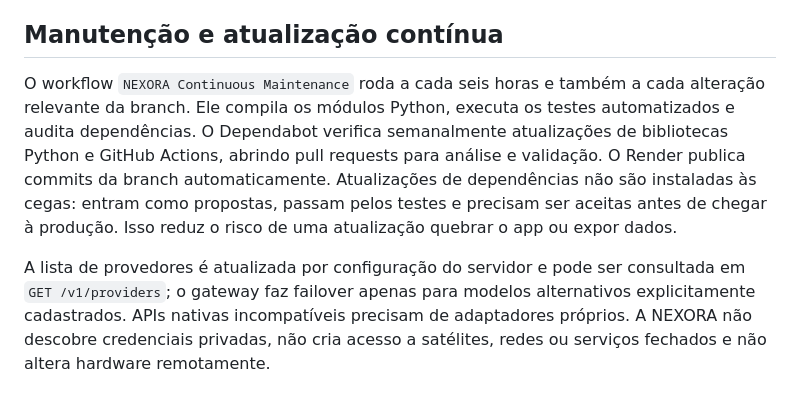
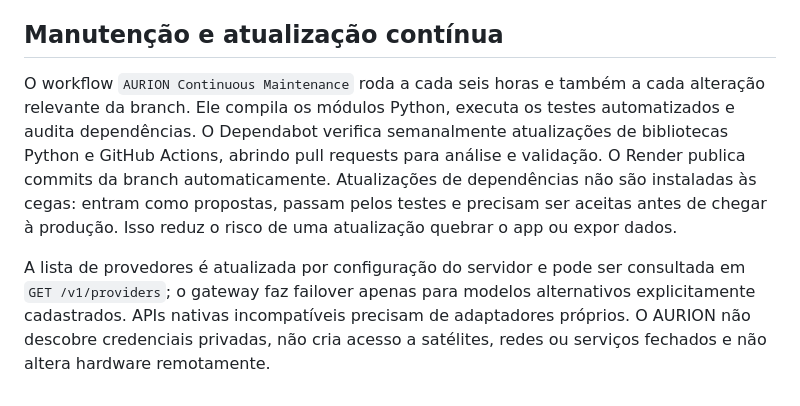
Before and after one commit to lexo4k/Lexo01, a Markdown page: lumen-ai-core/README.md, the part around one of its changes. GitHub-like rendering.

```diff
--- a/lumen-ai-core/README.md
+++ b/lumen-ai-core/README.md
@@ -144,6 +144,6 @@ Agora existe também o módulo Android próprio em `lumen-android/`. O APK inclu
 
 ## Manutenção e atualização contínua
 
-O workflow `NEXORA Continuous Maintenance` roda a cada seis horas e também a cada alteração relevante da branch. Ele compila os módulos Python, executa os testes automatizados e audita dependências. O Dependabot verifica semanalmente atualizações de bibliotecas Python e GitHub Actions, abrindo pull requests para análise e validação. O Render publica commits da branch automaticamente. Atualizações de dependências não são instaladas às cegas: entram como propostas, passam pelos testes e precisam ser aceitas antes de chegar à produção. Isso reduz o risco de uma atualização quebrar o app ou expor dados.
+O workflow `AURION Continuous Maintenance` roda a cada seis horas e também a cada alteração relevante da branch. Ele compila os módulos Python, executa os testes automatizados e audita dependências. O Dependabot verifica semanalmente atualizações de bibliotecas Python e GitHub Actions, abrindo pull requests para análise e validação. O Render publica commits da branch automaticamente. Atualizações de dependências não são instaladas às cegas: entram como propostas, passam pelos testes e precisam ser aceitas antes de chegar à produção. Isso reduz o risco de uma atualização quebrar o app ou expor dados.
 
-A lista de provedores é atualizada por configuração do servidor e pode ser consultada em `GET /v1/providers`; o gateway faz failover apenas para modelos alternativos explicitamente cadastrados. APIs nativas incompatíveis precisam de adaptadores próprios. A NEXORA não descobre credenciais privadas, não cria acesso a satélites, redes ou serviços fechados e não altera hardware remotamente.
+A lista de provedores é atualizada por configuração do servidor e pode ser consultada em `GET /v1/providers`; o gateway faz failover apenas para modelos alternativos explicitamente cadastrados. APIs nativas incompatíveis precisam de adaptadores próprios. O AURION não descobre credenciais privadas, não cria acesso a satélites, redes ou serviços fechados e não altera hardware remotamente.
```
Also changed, not shown: other parts of lumen-ai-core/README.md (+8 -8 lines).
